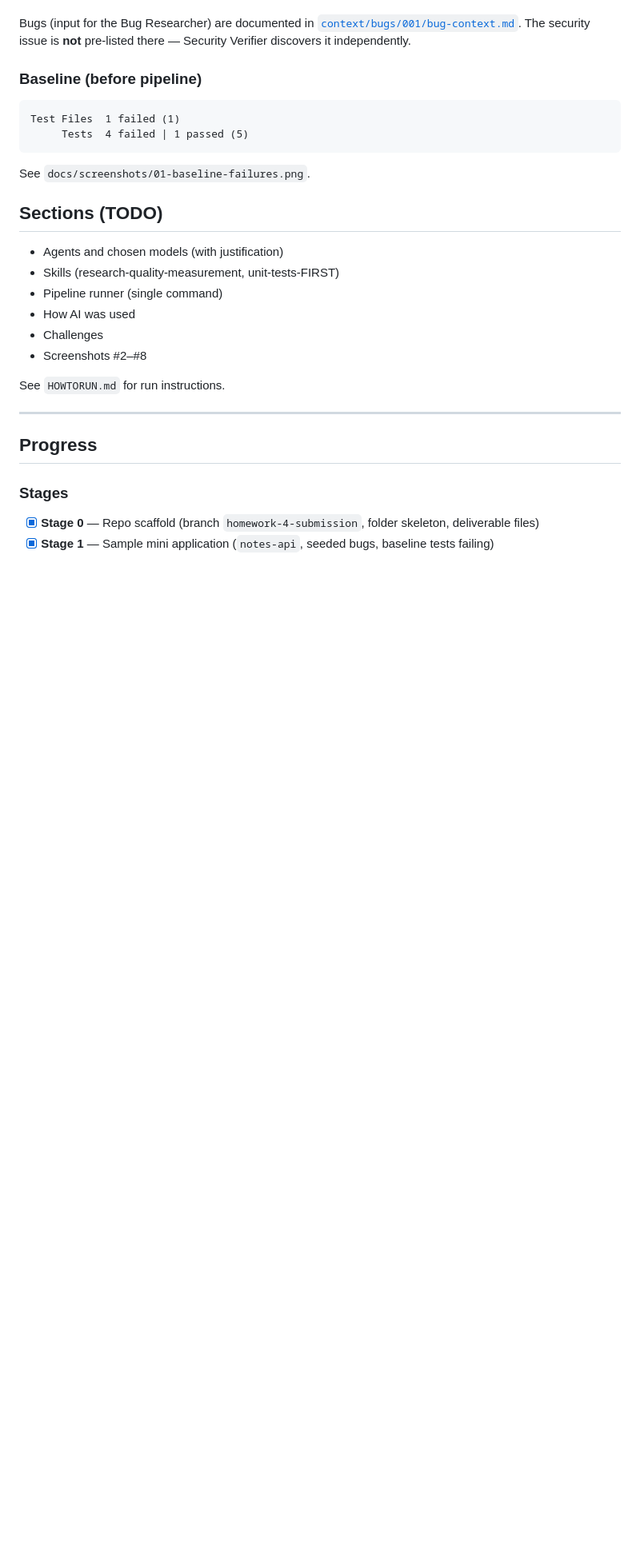
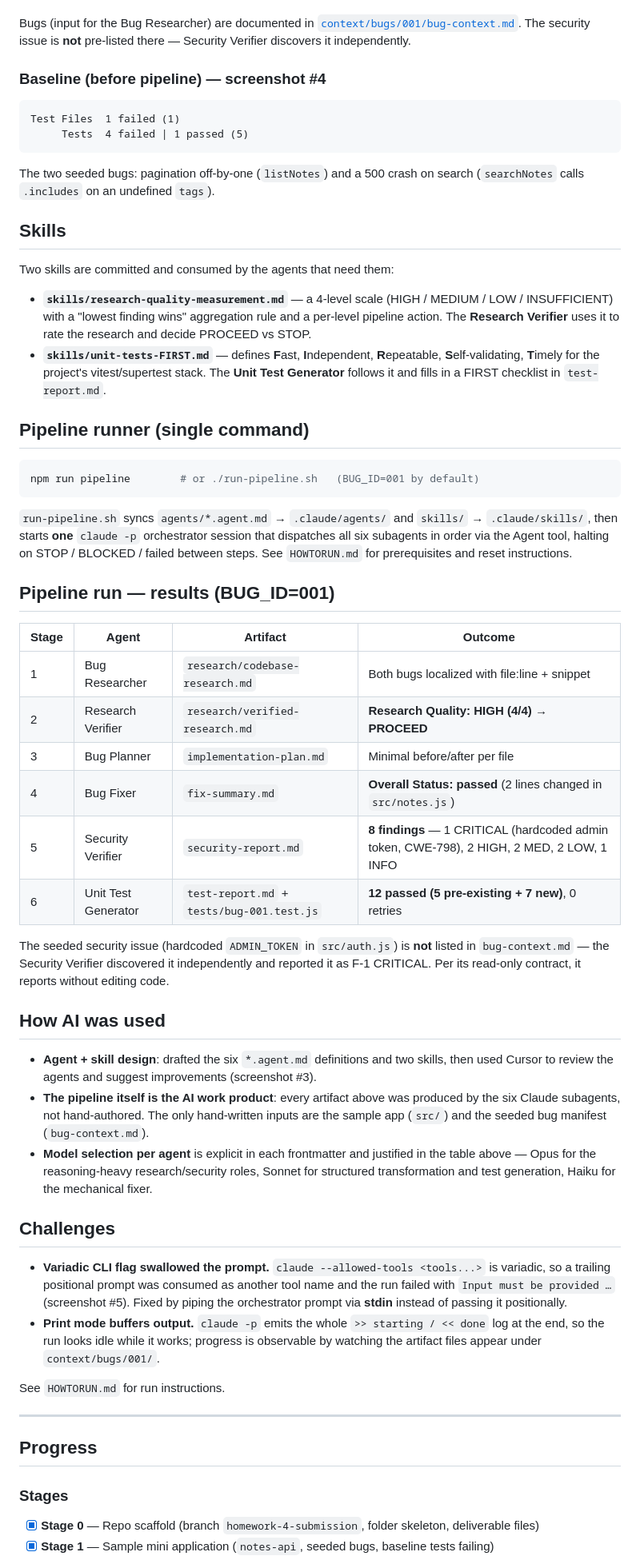
Before and after one commit to Alexey-Popov/gen-ai-software-engineering, a Markdown page: homework-4/README.md, the part around one of its changes. Shown at 80% size. GitHub-like rendering; blank space fills up the shorter version.

````diff
--- a/homework-4/README.md
+++ b/homework-4/README.md
@@ -42,20 +43,65 @@ Bugs (input for the Bug Researcher) are documented in
 [`context/bugs/001/bug-context.md`](context/bugs/001/bug-context.md).
 The security issue is **not** pre-listed there — Security Verifier discovers it independently.
 
-### Baseline (before pipeline)
+### Baseline (before pipeline) — screenshot #4
 ```
 Test Files  1 failed (1)
      Tests  4 failed | 1 passed (5)
 ```
-See `docs/screenshots/01-baseline-failures.png`.
+The two seeded bugs: pagination off-by-one (`listNotes`) and a 500 crash on search
+(`searchNotes` calls `.includes` on an undefined `tags`).
 
-## Sections (TODO)
-- Agents and chosen models (with justification)
-- Skills (research-quality-measurement, unit-tests-FIRST)
-- Pipeline runner (single command)
-- How AI was used
-- Challenges
-- Screenshots #2–#8
+## Skills
+Two skills are committed and consumed by the agents that need them:
+
+- **`skills/research-quality-measurement.md`** — a 4-level scale (HIGH / MEDIUM / LOW /
+  INSUFFICIENT) with a "lowest finding wins" aggregation rule and a per-level pipeline
+  action. The **Research Verifier** uses it to rate the research and decide PROCEED vs STOP.
+- **`skills/unit-tests-FIRST.md`** — defines **F**ast, **I**ndependent, **R**epeatable,
+  **S**elf-validating, **T**imely for the project's vitest/supertest stack. The
+  **Unit Test Generator** follows it and fills in a FIRST checklist in `test-report.md`.
+
+## Pipeline runner (single command)
+```bash
+npm run pipeline        # or ./run-pipeline.sh   (BUG_ID=001 by default)
+```
+`run-pipeline.sh` syncs `agents/*.agent.md` → `.claude/agents/` and `skills/` →
+`.claude/skills/`, then starts **one** `claude -p` orchestrator session that dispatches
+all six subagents in order via the Agent tool, halting on STOP / BLOCKED / failed
+between steps. See `HOWTORUN.md` for prerequisites and reset instructions.
+
+## Pipeline run — results (BUG_ID=001)
+| Stage | Agent | Artifact | Outcome |
+|-------|-------|----------|---------|
+| 1 | Bug Researcher      | `research/codebase-research.md` | Both bugs localized with file:line + snippet |
+| 2 | Research Verifier   | `research/verified-research.md` | **Research Quality: HIGH (4/4) → PROCEED** |
+| 3 | Bug Planner         | `implementation-plan.md`        | Minimal before/after per file |
+| 4 | Bug Fixer           | `fix-summary.md`                | **Overall Status: passed** (2 lines changed in `src/notes.js`) |
+| 5 | Security Verifier   | `security-report.md`            | **8 findings** — 1 CRITICAL (hardcoded admin token, CWE-798), 2 HIGH, 2 MED, 2 LOW, 1 INFO |
+| 6 | Unit Test Generator | `test-report.md` + `tests/bug-001.test.js` | **12 passed (5 pre-existing + 7 new)**, 0 retries |
+
+The seeded security issue (hardcoded `ADMIN_TOKEN` in `src/auth.js`) is **not** listed in
+`bug-context.md` — the Security Verifier discovered it independently and reported it as
+F-1 CRITICAL. Per its read-only contract, it reports without editing code.
+
+## How AI was used
+- **Agent + skill design**: drafted the six `*.agent.md` definitions and two skills, then
+  used Cursor to review the agents and suggest improvements (screenshot #3).
+- **The pipeline itself is the AI work product**: every artifact above was produced by the
+  six Claude subagents, not hand-authored. The only hand-written inputs are the sample app
+  (`src/`) and the seeded bug manifest (`bug-context.md`).
+- **Model selection per agent** is explicit in each frontmatter and justified in the table
+  above — Opus for the reasoning-heavy research/security roles, Sonnet for structured
+  transformation and test generation, Haiku for the mechanical fixer.
+
+## Challenges
+- **Variadic CLI flag swallowed the prompt.** `claude --allowed-tools <tools...>` is
+  variadic, so a trailing positional prompt was consumed as another tool name and the run
+  failed with `Input must be provided …` (screenshot #5). Fixed by piping the orchestrator
+  prompt via **stdin** instead of passing it positionally.
+- **Print mode buffers output.** `claude -p` emits the whole `>> starting / << done` log at
+  the end, so the run looks idle while it works; progress is observable by watching the
+  artifact files appear under `context/bugs/001/`.
 
 See `HOWTORUN.md` for run instructions.
 
````
Also changed, not shown: other parts of homework-4/README.md (+29 -19 lines).
